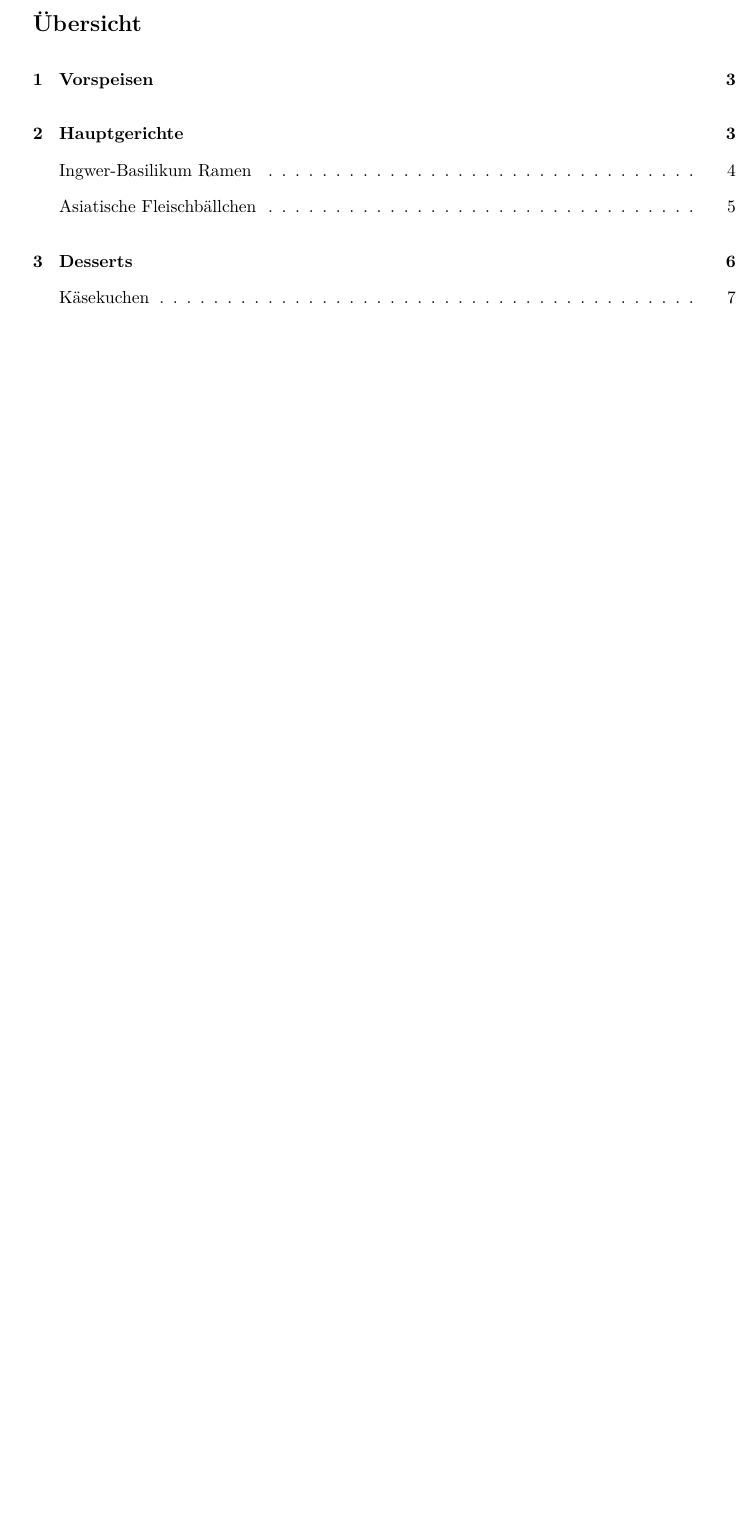
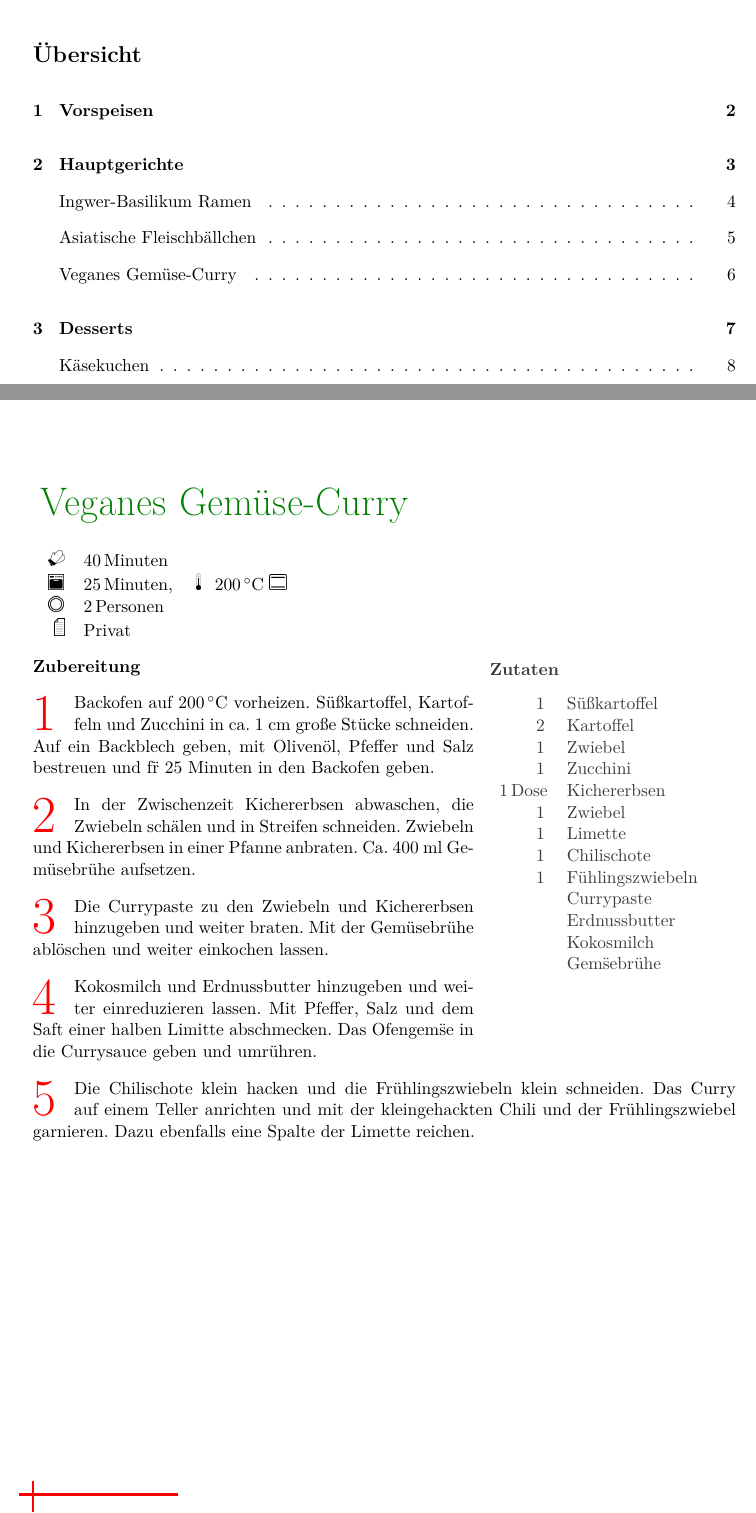
Before and after one commit to WolfXeHD/Kochbuch, a LaTeX document (main_cookbook.tex, which reads tex/main_dishes/vegetarisches_curry.tex): part of page 2 of 7 before the commit and two parts of pages 2 and 6 of 8 after it, the two joined at a grey line, cut so that both start at the same text, the shorter picture padded with empty space. Compiled offline with pdfLaTeX; a LaTeX package or settings file that is missing is left out.

Commit message:
vegetarisches curry, small fixes

```diff
--- a/main_cookbook.tex
+++ b/main_cookbook.tex
@@ -3,20 +3,21 @@ a4paper,
 %twoside,
 11pt
 ]{article}
-\listfiles
+
+%\listfiles
 
 % encoding, font, language
 \usepackage[T1]{fontenc}
 \usepackage[latin1]{inputenc}
 \usepackage{lmodern}
 \usepackage[ngerman, english]{babel}
+\usepackage{nicefrac}
 
 \addto\captionsenglish{% Replace "english" with the language you use
   \renewcommand{\contentsname}%
     {\"Ubersicht}%
   }
 
-\usepackage{nicefrac}
 
 \usepackage[
     handwritten,
@@ -25,7 +26,6 @@ a4paper,
 ]
 {xcookybooky}
 
-\usepackage{blindtext}    % only needed for generating test text
 
 \DeclareRobustCommand{\textcelcius}{\ensuremath{^{\circ}\mathrm{C}}}
 
@@ -57,8 +57,8 @@ a4paper,
 
 \usepackage{hyperref}    % must be the last package
 \hypersetup{%
-    pdfauthor            = {Sven Harder},
-    pdftitle             = {Example Recipes for xcookybooky},
+    pdfauthor            = {Tim Wolf},
+    pdftitle             = {Rezeptesammlung},
     pdfsubject           = {Recipes},
     pdfkeywords          = {example, recipes, cookbook, xcookybooky},
     pdfstartview         = {FitV},
@@ -74,12 +74,19 @@ a4paper,
 }
 
 \hbadness=10000	% Ignore underfull boxes
+% \makeatletter
 
 \begin{document}
 
 \title{Rezeptesammlung}
 \author{Tim Wolf\\ \href{mailto:tim.m.wolf@gmx.de}{tim.m.wolf@gmx.de}}
 \maketitle
-% \newpage
+\cleardoublepage
+%
+%
+\tableofcontents
+
+%\newpage
+\section{Vorspeisen}
 \cleardoublepage
 
@@ -86,2 +94 @@ a4paper,
 
-\tableofcontents
@@ -98,5 +95,6 @@ a4paper,
 \include{tex/main_dishes/ginger_basil_noodles}
 \include{tex/main_dishes/vietnamesische_fleischbaellchen}
+\include{tex/main_dishes/vegetarisches_curry}
 
 \section{Desserts}
 \include{tex/desserts/cheescake}
--- /dev/null
+++ b/tex/main_dishes/vegetarisches_curry.tex
@@ -0,0 +1,64 @@
+\begin{otherlanguage}{ngerman}
+
+\setHeadlines
+{% translation
+    inghead = Zutaten,
+    prephead = Zubereitung,
+    hinthead = Tipp,
+    continuationhead = Fortsetzung,
+    continuationfoot = Fortsetzung auf n\"achster Seite,
+    portionvalue = Personen,
+}
+
+\begin{recipe}
+[ % Optionale Eingaben
+    preparationtime = {\unit[40]{Minuten}},
+    bakingtime = {\unit[25]{Minuten}},
+    bakingtemperature={\protect\bakingtemperature{
+        topbottomheat=\unit[200]{\textcelcius}
+        }},
+    portion = {\portion{2}},
+    source = Privat
+]
+{Veganes Gem\"use-Curry}
+    \graph
+    {% Bilder
+        % small=pic/glass,    % kleines Bild
+        % big=pic/ingredients % großes (längeres) Bild
+    }
+    \ingredients
+    {% Zutaten
+        \unit[1]{} & S\"u{\ss}kartoffel \\
+        \unit[2]{} & Kartoffel \\
+        \unit[1]{} & Zwiebel \\
+        \unit[1]{} & Zucchini \\
+        \unit[1]{Dose} & Kichererbsen \\
+        \unit[1]{} & Zwiebel \\
+        \unit[1]{} & Limette \\
+        \unit[1]{} & Chilischote \\
+        \unit[1]{} & F\"uhlingszwiebeln  \\
+         & Currypaste \\
+         & Erdnussbutter \\
+         & Kokosmilch \\
+         & Gem\"sebr\"uhe \\
+    }
+
+    \preparation{%
+      \step Backofen auf \unit[200]{\textcelcius}  vorheizen. S\"u{\ss}kartoffel, Kartoffeln und Zucchini in ca. 1 cm gro{\ss}e St\"ucke schneiden. Auf ein Backblech geben, mit Oliven\"ol, Pfeffer und Salz bestreuen und f\"r 25 Minuten in den Backofen geben.
+
+      \step In der Zwischenzeit Kichererbsen abwaschen, die Zwiebeln sch\"alen und in Streifen schneiden. Zwiebeln und Kichererbsen in einer Pfanne anbraten. Ca. 400 ml Gem\"usebr\"uhe aufsetzen.
+
+      \step Die Currypaste zu den Zwiebeln und Kichererbsen hinzugeben und weiter braten. Mit der Gem\"usebr\"uhe abl\"oschen und weiter einkochen lassen.
+
+      \step Kokosmilch und Erdnussbutter hinzugeben und weiter einreduzieren lassen. Mit Pfeffer, Salz und dem Saft einer halben Limitte abschmecken. Das Ofengem\"se in die Currysauce geben und umr\"uhren.
+
+      \step Die Chilischote klein hacken und die Fr\"uhlingszwiebeln klein schneiden. Das Curry auf einem Teller anrichten und mit der kleingehackten Chili und der Fr\"uhlingszwiebel garnieren. Dazu ebenfalls eine Spalte der Limette reichen.
+    }
+
+    \hint
+    {% Tipp
+    }
+
+\end{recipe}
+
+\end{otherlanguage}
```
Also changed, not shown: main_cookbook.tex (11 more changed lines).
